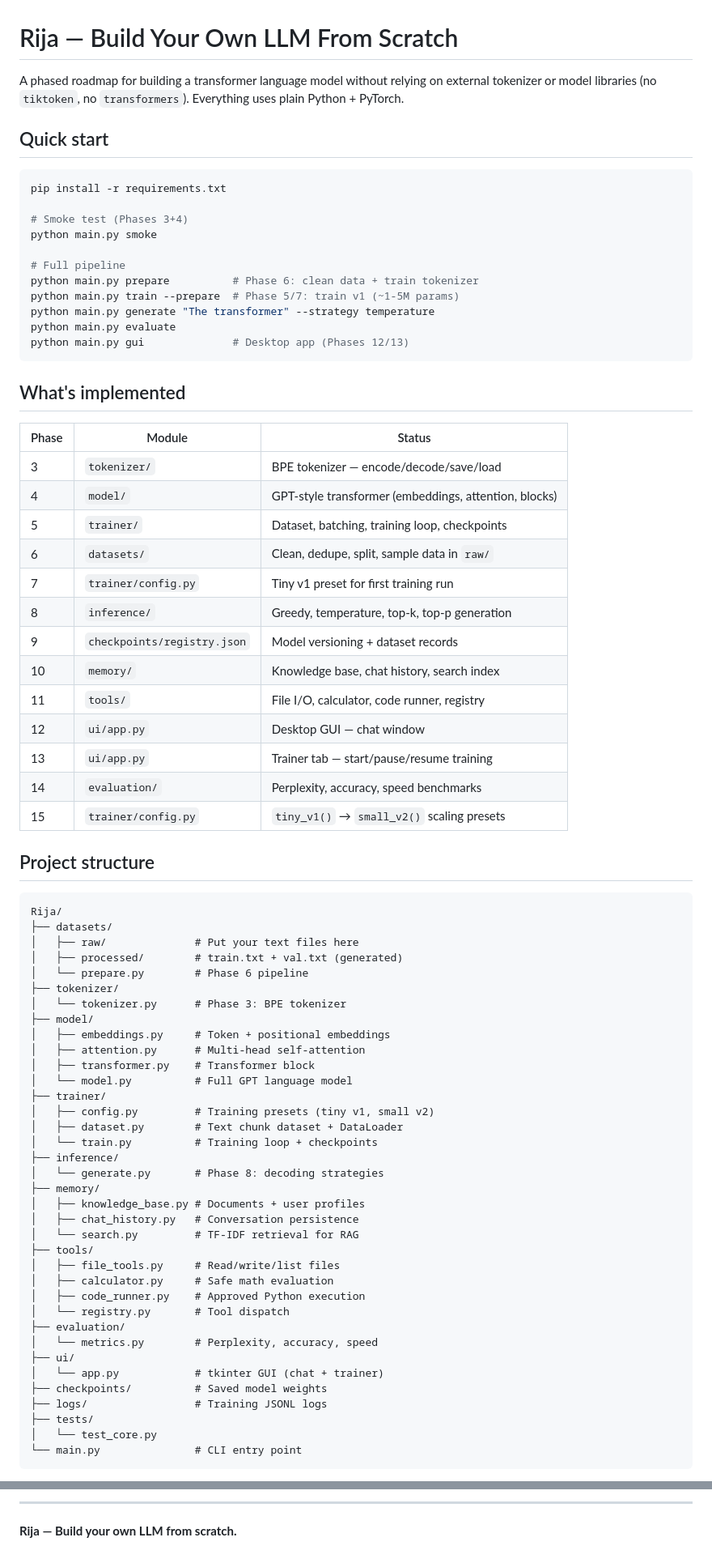
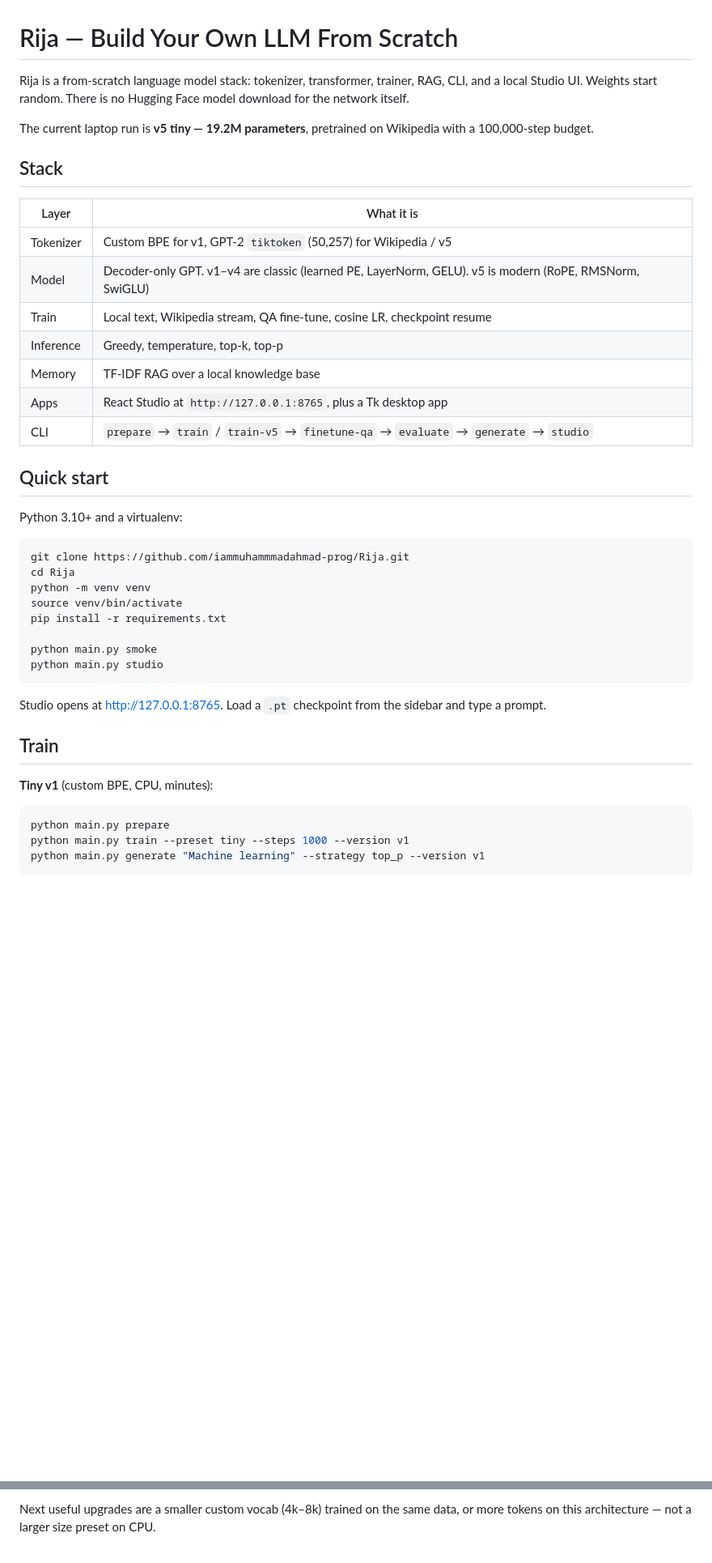
Before and after one commit to iammuhammmadahmad-prog/Rija, a Markdown page: README.md, 2 parts joined by grey strips. Shown at 81% size. Rendered like a GitHub page; blank space fills up the shorter version.

Commit message:
Rewrite the README to match the current Rija stack.
Replace the old phase table with Studio, v5 training, the size ladder, and an honest status line.

Co-authored-by: Cursor <cursoragent@cursor.com>

````diff
--- a/README.md
+++ b/README.md
@@ -1,81 +1,45 @@
 # Rija — Build Your Own LLM From Scratch
 
-A phased roadmap for building a transformer language model without relying on
-external tokenizer or model libraries (no `tiktoken`, no `transformers`).
-Everything uses plain Python + PyTorch.
+Rija is a from-scratch language model stack: tokenizer, transformer, trainer, RAG, CLI, and a local Studio UI. Weights start random. There is no Hugging Face model download for the network itself.
+
+The current laptop run is **v5 tiny — 19.2M parameters**, pretrained on Wikipedia with a 100,000-step budget.
+
+## Stack
+
+| Layer | What it is |
+|---|---|
+| Tokenizer | Custom BPE for v1, GPT-2 `tiktoken` (50,257) for Wikipedia / v5 |
+| Model | Decoder-only GPT. v1–v4 are classic (learned PE, LayerNorm, GELU). v5 is modern (RoPE, RMSNorm, SwiGLU) |
+| Train | Local text, Wikipedia stream, QA fine-tune, cosine LR, checkpoint resume |
+| Inference | Greedy, temperature, top-k, top-p |
+| Memory | TF-IDF RAG over a local knowledge base |
+| Apps | React Studio at `http://127.0.0.1:8765`, plus a Tk desktop app |
+| CLI | `prepare` → `train` / `train-v5` → `finetune-qa` → `evaluate` → `generate` → `studio` |
 
 ## Quick start
 
+Python 3.10+ and a virtualenv:
+
 ```bash
+git clone https://github.com/iammuhammmadahmad-prog/Rija.git
+cd Rija
+python -m venv venv
+source venv/bin/activate
 pip install -r requirements.txt
 
-# Smoke test (Phases 3+4)
 python main.py smoke
-
-# Full pipeline
-python main.py prepare          # Phase 6: clean data + train tokenizer
-python main.py train --prepare  # Phase 5/7: train v1 (~1-5M params)
-python main.py generate "The transformer" --strategy temperature
-python main.py evaluate
-python main.py gui              # Desktop app (Phases 12/13)
+python main.py studio
 ```
 
-## What's implemented
+Studio opens at [http://127.0.0.1:8765](http://127.0.0.1:8765). Load a `.pt` checkpoint from the sidebar and type a prompt.
 
-| Phase | Module | Status |
-|-------|--------|--------|
-| 3 | `tokenizer/` | BPE tokenizer — encode/decode/save/load |
-| 4 | `model/` | GPT-style transformer (embeddings, attention, blocks) |
-| 5 | `trainer/` | Dataset, batching, training loop, checkpoints |
-| 6 | `datasets/` | Clean, dedupe, split, sample data in `raw/` |
-| 7 | `trainer/config.py` | Tiny v1 preset for first training run |
-| 8 | `inference/` | Greedy, temperature, top-k, top-p generation |
-| 9 | `checkpoints/registry.json` | Model versioning + dataset records |
-| 10 | `memory/` | Knowledge base, chat history, search index |
-| 11 | `tools/` | File I/O, calculator, code runner, registry |
-| 12 | `ui/app.py` | Desktop GUI — chat window |
-| 13 | `ui/app.py` | Trainer tab — start/pause/resume training |
-| 14 | `evaluation/` | Perplexity, accuracy, speed benchmarks |
-| 15 | `trainer/config.py` | `tiny_v1()` → `small_v2()` scaling presets |
+## Train
 
-## Project structure
+**Tiny v1** (custom BPE, CPU, minutes):
 
-```
-Rija/
-├── datasets/
-│   ├── raw/              # Put your text files here
-│   ├── processed/        # train.txt + val.txt (generated)
-│   └── prepare.py        # Phase 6 pipeline
-├── tokenizer/
-│   └── tokenizer.py      # Phase 3: BPE tokenizer
-├── model/
-│   ├── embeddings.py     # Token + positional embeddings
-│   ├── attention.py      # Multi-head self-attention
-│   ├── transformer.py    # Transformer block
-│   └── model.py          # Full GPT language model
-├── trainer/
-│   ├── config.py         # Training presets (tiny v1, small v2)
-│   ├── dataset.py        # Text chunk dataset + DataLoader
-│   └── train.py          # Training loop + checkpoints
-├── inference/
-│   └── generate.py       # Phase 8: decoding strategies
-├── memory/
-│   ├── knowledge_base.py # Documents + user profiles
-│   ├── chat_history.py   # Conversation persistence
-│   └── search.py         # TF-IDF retrieval for RAG
-├── tools/
-│   ├── file_tools.py     # Read/write/list files
-│   ├── calculator.py     # Safe math evaluation
-│   ├── code_runner.py    # Approved Python execution
-│   └── registry.py       # Tool dispatch
-├── evaluation/
-│   └── metrics.py        # Perplexity, accuracy, speed
-├── ui/
-│   └── app.py            # tkinter GUI (chat + trainer)
-├── checkpoints/          # Saved model weights
-├── logs/                 # Training JSONL logs
-├── tests/
-│   └── test_core.py
-└── main.py               # CLI entry point
+```bash
+python main.py prepare
+python main.py train --preset tiny --steps 1000 --version v1
+python main.py generate "Machine learning" --strategy top_p --version v1
 ```
 
@@ -136,4 +136,2 @@ python -m pytest tests/ -v
 
----
-
-**Rija — Build your own LLM from scratch.**
+Next useful upgrades are a smaller custom vocab (4k–8k) trained on the same data, or more tokens on this architecture — not a larger size preset on CPU.
````
Also changed, not shown: other parts of README.md (+77 -41 lines).
